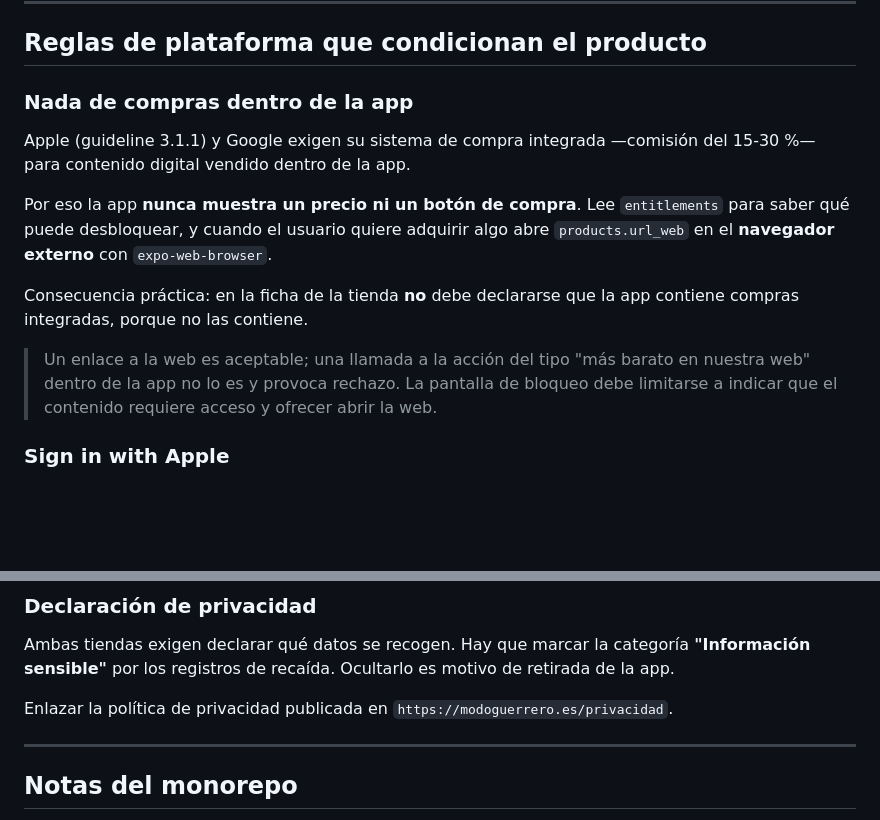
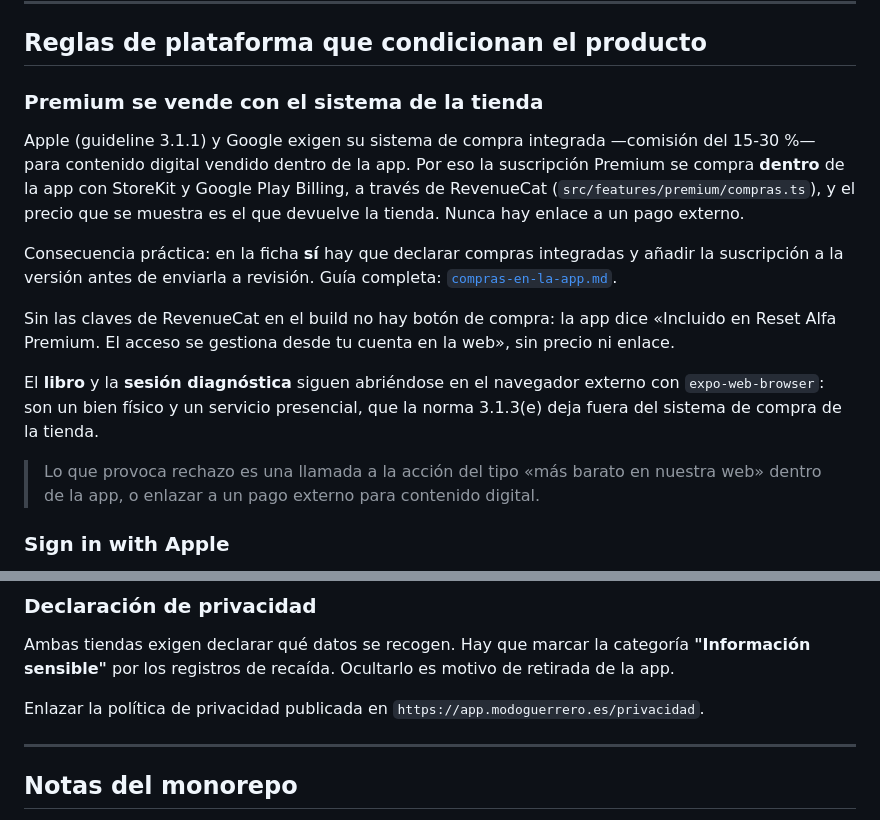
Before and after one commit to Antonio598/mario, a Markdown page: docs/eas-build.md, 2 parts joined by grey strips. Drawn GitHub-style; blank space fills up the shorter version.

Commit message:
Docs: eas-build.md decia que la app no tiene compras integradas
Contradecia el cambio a compras con el sistema de la tienda, y seguir esa
nota al rellenar la ficha habria dejado la suscripcion sin declarar.

Co-Authored-By: Claude Opus 5 <noreply@anthropic.com>

```diff
--- a/docs/eas-build.md
+++ b/docs/eas-build.md
@@ -38,21 +38,27 @@ eas submit --platform all --profile production
 
 ## Reglas de plataforma que condicionan el producto
 
-### Nada de compras dentro de la app
+### Premium se vende con el sistema de la tienda
 
 Apple (guideline 3.1.1) y Google exigen su sistema de compra integrada —comisión del
-15-30 %— para contenido digital vendido dentro de la app.
+15-30 %— para contenido digital vendido dentro de la app. Por eso la suscripción Premium
+se compra **dentro** de la app con StoreKit y Google Play Billing, a través de RevenueCat
+(`src/features/premium/compras.ts`), y el precio que se muestra es el que devuelve la
+tienda. Nunca hay enlace a un pago externo.
 
-Por eso la app **nunca muestra un precio ni un botón de compra**. Lee `entitlements` para
-saber qué puede desbloquear, y cuando el usuario quiere adquirir algo abre
-`products.url_web` en el **navegador externo** con `expo-web-browser`.
+Consecuencia práctica: en la ficha **sí** hay que declarar compras integradas y añadir la
+suscripción a la versión antes de enviarla a revisión. Guía completa:
+[`compras-en-la-app.md`](compras-en-la-app.md).
 
-Consecuencia práctica: en la ficha de la tienda **no** debe declararse que la app contiene
-compras integradas, porque no las contiene.
+Sin las claves de RevenueCat en el build no hay botón de compra: la app dice «Incluido en
+Reset Alfa Premium. El acceso se gestiona desde tu cuenta en la web», sin precio ni enlace.
 
-> Un enlace a la web es aceptable; una llamada a la acción del tipo "más barato en nuestra
-> web" dentro de la app no lo es y provoca rechazo. La pantalla de bloqueo debe limitarse a
-> indicar que el contenido requiere acceso y ofrecer abrir la web.
+El **libro** y la **sesión diagnóstica** siguen abriéndose en el navegador externo con
+`expo-web-browser`: son un bien físico y un servicio presencial, que la norma 3.1.3(e)
+deja fuera del sistema de compra de la tienda.
+
+> Lo que provoca rechazo es una llamada a la acción del tipo «más barato en nuestra web»
+> dentro de la app, o enlazar a un pago externo para contenido digital.
 
 ### Sign in with Apple
 
@@ -78,7 +84,7 @@ Ambas tiendas exigen declarar qué datos se recogen. Hay que marcar la categorí
 **"Información sensible"** por los registros de recaída. Ocultarlo es motivo de retirada de
 la app.
 
-Enlazar la política de privacidad publicada en `https://modoguerrero.es/privacidad`.
+Enlazar la política de privacidad publicada en `https://app.modoguerrero.es/privacidad`.
 
 ---
 
```
